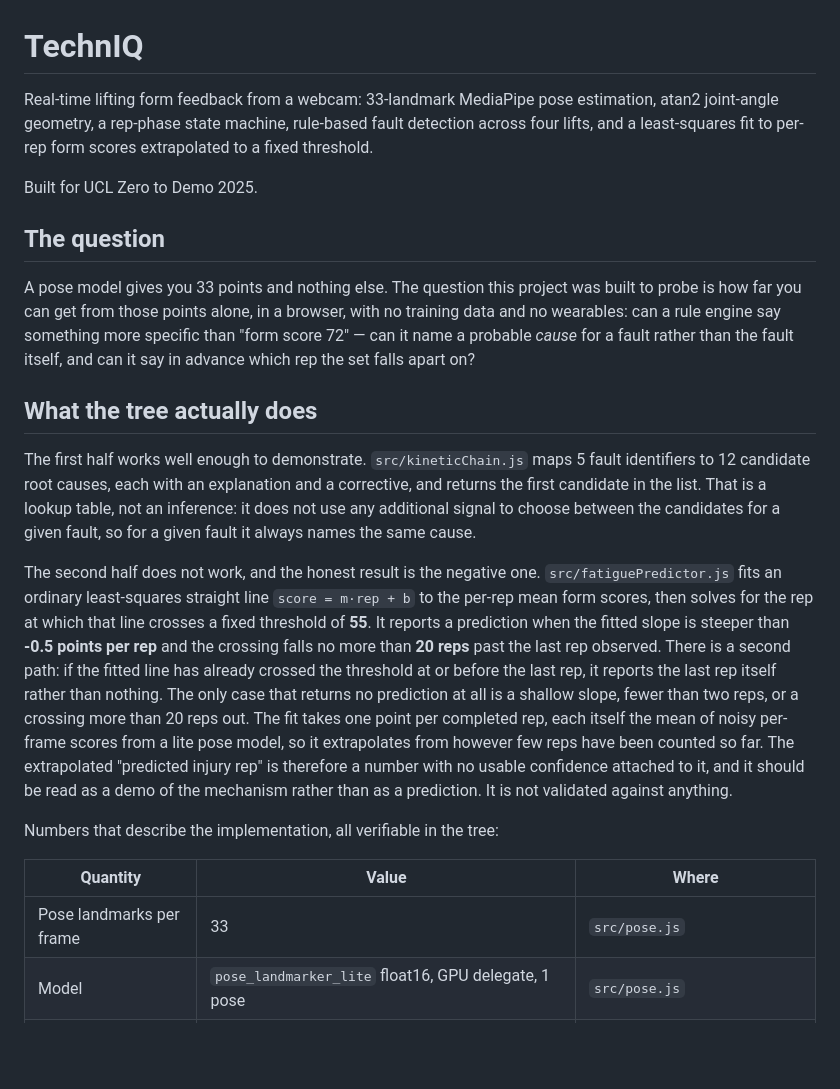
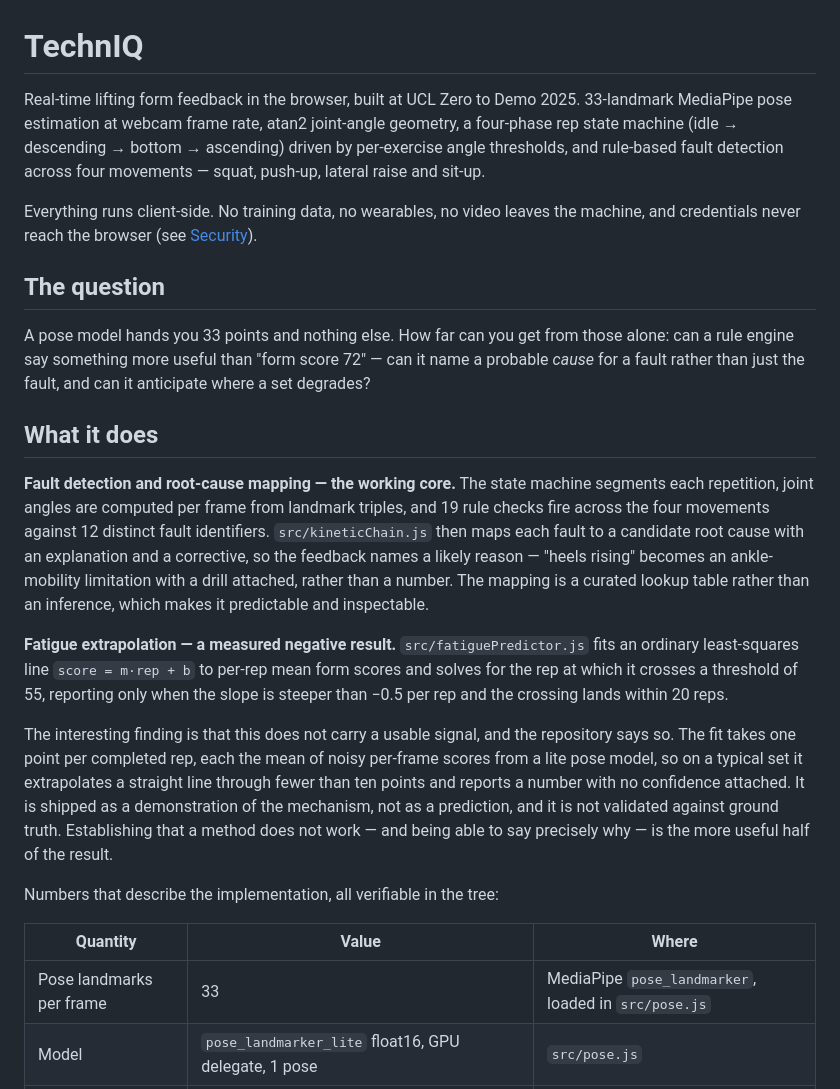
Before and after one commit to younis-y/techniq-form-coach, a Markdown page: README.md, the part around the change. Drawn GitHub-style; blank space fills up the shorter version.

Commit message:
Lead with the working core; correct the movement list and rep-phase description

```diff
--- a/README.md
+++ b/README.md
@@ -1,24 +1,53 @@
 # TechnIQ
 
-Real-time lifting form feedback from a webcam: 33-landmark MediaPipe pose estimation, atan2 joint-angle geometry, a rep-phase state machine, rule-based fault detection across four lifts, and a least-squares fit to per-rep form scores extrapolated to a fixed threshold.
+Real-time lifting form feedback in the browser, built at UCL Zero to Demo 2025.
+33-landmark MediaPipe pose estimation at webcam frame rate, atan2 joint-angle
+geometry, a four-phase rep state machine (idle → descending → bottom →
+ascending) driven by per-exercise angle thresholds, and rule-based fault
+detection across four movements — squat, push-up, lateral raise and sit-up.
 
-Built for UCL Zero to Demo 2025.
+Everything runs client-side. No training data, no wearables, no video leaves the
+machine, and credentials never reach the browser (see
+[Security](#security)).
 
 ## The question
 
-A pose model gives you 33 points and nothing else. The question this project was built to probe is how far you can get from those points alone, in a browser, with no training data and no wearables: can a rule engine say something more specific than "form score 72" — can it name a probable *cause* for a fault rather than the fault itself, and can it say in advance which rep the set falls apart on?
+A pose model hands you 33 points and nothing else. How far can you get from those
+alone: can a rule engine say something more useful than "form score 72" — can it
+name a probable *cause* for a fault rather than just the fault, and can it
+anticipate where a set degrades?
 
-## What the tree actually does
+## What it does
 
-The first half works well enough to demonstrate. `src/kineticChain.js` maps 5 fault identifiers to 12 candidate root causes, each with an explanation and a corrective, and returns the first candidate in the list. That is a lookup table, not an inference: it does not use any additional signal to choose between the candidates for a given fault, so for a given fault it always names the same cause.
+**Fault detection and root-cause mapping — the working core.** The state machine
+segments each repetition, joint angles are computed per frame from landmark
+triples, and 19 rule checks fire across the four movements against 12 distinct
+fault identifiers. `src/kineticChain.js` then maps each fault to a
+candidate root cause with an explanation and a corrective, so the feedback names
+a likely reason — "heels rising" becomes an ankle-mobility limitation with a
+drill attached, rather than a number. The mapping is a curated lookup table
+rather than an inference, which makes it predictable and inspectable.
 
-The second half does not work, and the honest result is the negative one. `src/fatiguePredictor.js` fits an ordinary least-squares straight line `score = m·rep + b` to the per-rep mean form scores, then solves for the rep at which that line crosses a fixed threshold of **55**. It reports a prediction when the fitted slope is steeper than **-0.5 points per rep** and the crossing falls no more than **20 reps** past the last rep observed. There is a second path: if the fitted line has already crossed the threshold at or before the last rep, it reports the last rep itself rather than nothing. The only case that returns no prediction at all is a shallow slope, fewer than two reps, or a crossing more than 20 reps out. The fit takes one point per completed rep, each itself the mean of noisy per-frame scores from a lite pose model, so it extrapolates from however few reps have been counted so far. The extrapolated "predicted injury rep" is therefore a number with no usable confidence attached to it, and it should be read as a demo of the mechanism rather than as a prediction. It is not validated against anything.
+**Fatigue extrapolation — a measured negative result.** `src/fatiguePredictor.js`
+fits an ordinary least-squares line `score = m·rep + b` to per-rep mean form
+scores and solves for the rep at which it crosses a threshold of 55, reporting
+only when the slope is steeper than −0.5 per rep and the crossing lands within
+20 reps.
+
+The interesting finding is that this does not carry a usable signal, and the
+repository says so. The fit takes one point per completed rep, each the mean of
+noisy per-frame scores from a lite pose model, so on a typical set it
+extrapolates a straight line through fewer than ten points and reports a number
+with no confidence attached. It is shipped as a demonstration of the mechanism,
+not as a prediction, and it is not validated against ground truth. Establishing
+that a method does not work — and being able to say precisely why — is the more
+useful half of the result.
 
 Numbers that describe the implementation, all verifiable in the tree:
 
 | Quantity | Value | Where |
 |---|---|---|
-| Pose landmarks per frame | 33 | `src/pose.js` |
+| Pose landmarks per frame | 33 | MediaPipe `pose_landmarker`, loaded in `src/pose.js` |
 | Model | `pose_landmarker_lite` float16, GPU delegate, 1 pose | `src/pose.js` |
 | Detection / tracking confidence floor | 0.5 / 0.5 | `src/pose.js` |
 | Lifts supported | 4 (squat, push-up, lateral raise, sit-up) | `src/exercises.js` |
```
